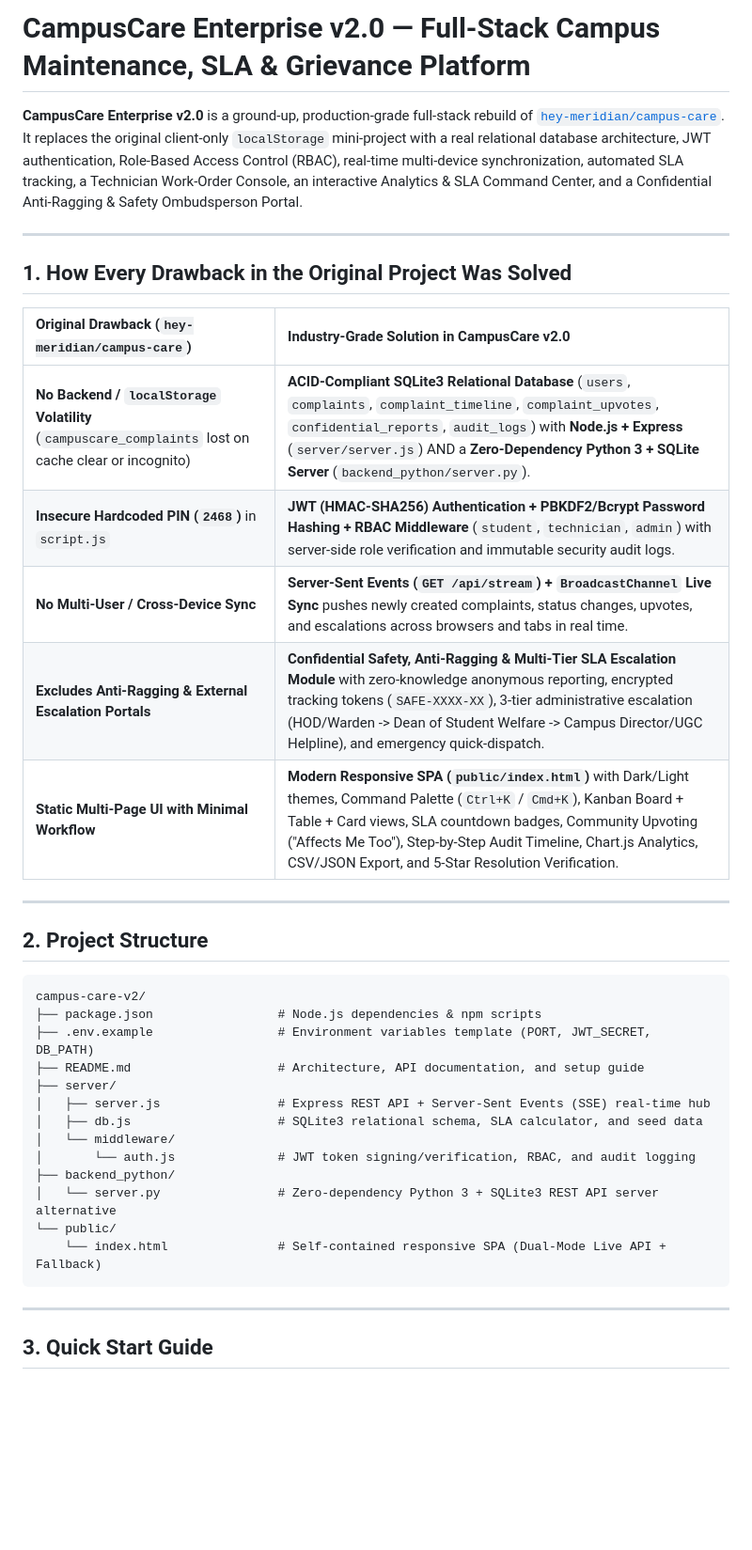
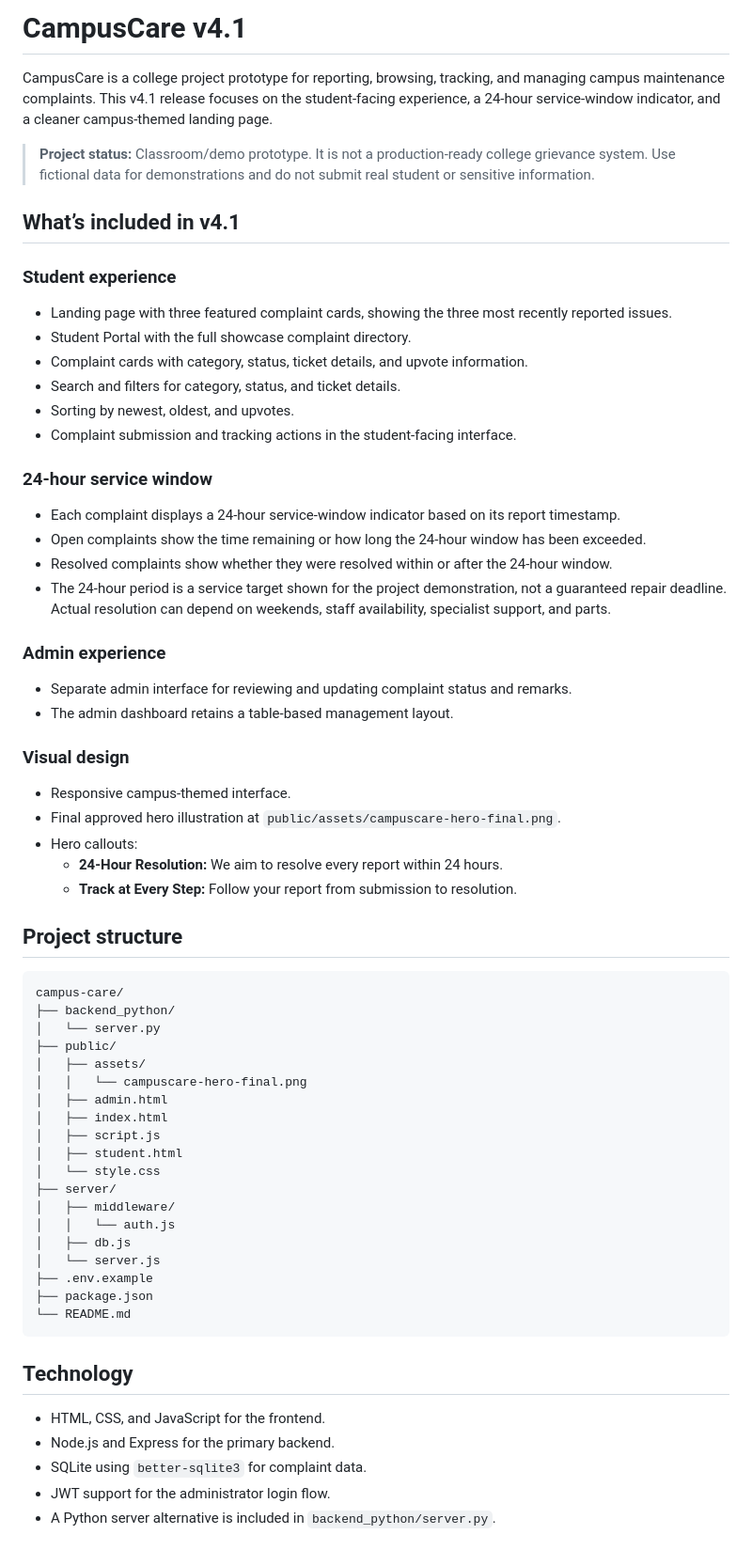
Before and after one commit to hey-meridian/campus-care, a Markdown page: README.md, the part around one of its changes. Shown at 94% size. GitHub-like rendering; blank space fills up the shorter version.

````diff
--- a/README.md
+++ b/README.md
@@ -1,40 +1,65 @@
-# CampusCare Enterprise v2.0 — Full-Stack Campus Maintenance, SLA & Grievance Platform
+# CampusCare v4.1
 
-**CampusCare Enterprise v2.0** is a ground-up, production-grade full-stack rebuild of [`hey-meridian/campus-care`](https://github.com/hey-meridian/campus-care). It replaces the original client-only `localStorage` mini-project with a real relational database architecture, JWT authentication, Role-Based Access Control (RBAC), real-time multi-device synchronization, automated SLA tracking, a Technician Work-Order Console, an interactive Analytics & SLA Command Center, and a Confidential Anti-Ragging & Safety Ombudsperson Portal.
+CampusCare is a college project prototype for reporting, browsing, tracking, and managing campus maintenance complaints. This v4.1 release focuses on the student-facing experience, a 24-hour service-window indicator, and a cleaner campus-themed landing page.
 
----
+> **Project status:** Classroom/demo prototype. It is not a production-ready college grievance system. Use fictional data for demonstrations and do not submit real student or sensitive information.
 
-## 1. How Every Drawback in the Original Project Was Solved
+## What’s included in v4.1
 
-| Original Drawback (`hey-meridian/campus-care`) | Industry-Grade Solution in CampusCare v2.0 |
-| :--- | :--- |
-| **No Backend / `localStorage` Volatility** (`campuscare_complaints` lost on cache clear or incognito) | **ACID-Compliant SQLite3 Relational Database** (`users`, `complaints`, `complaint_timeline`, `complaint_upvotes`, `confidential_reports`, `audit_logs`) with **Node.js + Express** (`server/server.js`) AND a **Zero-Dependency Python 3 + SQLite Server** (`backend_python/server.py`). |
-| **Insecure Hardcoded PIN (`2468`)** in `script.js` | **JWT (HMAC-SHA256) Authentication + PBKDF2/Bcrypt Password Hashing + RBAC Middleware** (`student`, `technician`, `admin`) with server-side role verification and immutable security audit logs. |
-| **No Multi-User / Cross-Device Sync** | **Server-Sent Events (`GET /api/stream`) + `BroadcastChannel` Live Sync** pushes newly created complaints, status changes, upvotes, and escalations across browsers and tabs in real time. |
-| **Excludes Anti-Ragging & External Escalation Portals** | **Confidential Safety, Anti-Ragging & Multi-Tier SLA Escalation Module** with zero-knowledge anonymous reporting, encrypted tracking tokens (`SAFE-XXXX-XX`), 3-tier administrative escalation (HOD/Warden -> Dean of Student Welfare -> Campus Director/UGC Helpline), and emergency quick-dispatch. |
-| **Static Multi-Page UI with Minimal Workflow** | **Modern Responsive SPA (`public/index.html`)** with Dark/Light themes, Command Palette (`Ctrl+K` / `Cmd+K`), Kanban Board + Table + Card views, SLA countdown badges, Community Upvoting ("Affects Me Too"), Step-by-Step Audit Timeline, Chart.js Analytics, CSV/JSON Export, and 5-Star Resolution Verification. |
+### Student experience
+- Landing page with three featured complaint cards, showing the three most recently reported issues.
+- Student Portal with the full showcase complaint directory.
+- Complaint cards with category, status, ticket details, and upvote information.
+- Search and filters for category, status, and ticket details.
+- Sorting by newest, oldest, and upvotes.
+- Complaint submission and tracking actions in the student-facing interface.
 
----
+### 24-hour service window
+- Each complaint displays a 24-hour service-window indicator based on its report timestamp.
+- Open complaints show the time remaining or how long the 24-hour window has been exceeded.
+- Resolved complaints show whether they were resolved within or after the 24-hour window.
+- The 24-hour period is a service target shown for the project demonstration, not a guaranteed repair deadline. Actual resolution can depend on weekends, staff availability, specialist support, and parts.
 
-## 2. Project Structure
+### Admin experience
+- Separate admin interface for reviewing and updating complaint status and remarks.
+- The admin dashboard retains a table-based management layout.
+
+### Visual design
+- Responsive campus-themed interface.
+- Final approved hero illustration at `public/assets/campuscare-hero-final.png`.
+- Hero callouts:
+  - **24-Hour Resolution:** We aim to resolve every report within 24 hours.
+  - **Track at Every Step:** Follow your report from submission to resolution.
+
+## Project structure
 
 ```text
-campus-care-v2/
-├── package.json                 # Node.js dependencies & npm scripts
-├── .env.example                 # Environment variables template (PORT, JWT_SECRET, DB_PATH)
-├── README.md                    # Architecture, API documentation, and setup guide
+campus-care/
+├── backend_python/
+│   └── server.py
+├── public/
+│   ├── assets/
+│   │   └── campuscare-hero-final.png
+│   ├── admin.html
+│   ├── index.html
+│   ├── script.js
+│   ├── student.html
+│   └── style.css
 ├── server/
-│   ├── server.js                # Express REST API + Server-Sent Events (SSE) real-time hub
-│   ├── db.js                    # SQLite3 relational schema, SLA calculator, and seed data
-│   └── middleware/
-│       └── auth.js              # JWT token signing/verification, RBAC, and audit logging
-├── backend_python/
-│   └── server.py                # Zero-dependency Python 3 + SQLite3 REST API server alternative
-└── public/
-    └── index.html               # Self-contained responsive SPA (Dual-Mode Live API + Fallback)
+│   ├── middleware/
+│   │   └── auth.js
+│   ├── db.js
+│   └── server.js
+├── .env.example
+├── package.json
+└── README.md
 ```
 
----
+## Technology
 
-## 3. Quick Start Guide
+- HTML, CSS, and JavaScript for the frontend.
+- Node.js and Express for the primary backend.
+- SQLite using `better-sqlite3` for complaint data.
+- JWT support for the administrator login flow.
+- A Python server alternative is included in `backend_python/server.py`.
 
````
Also changed, not shown: other parts of README.md (+59 -48 lines).
